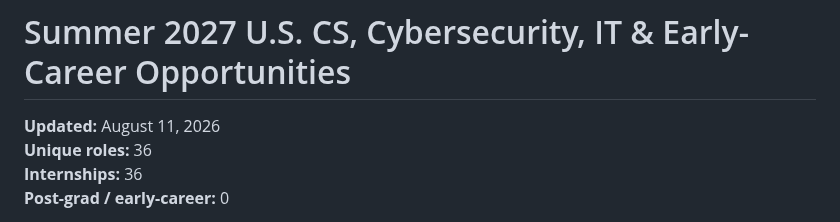
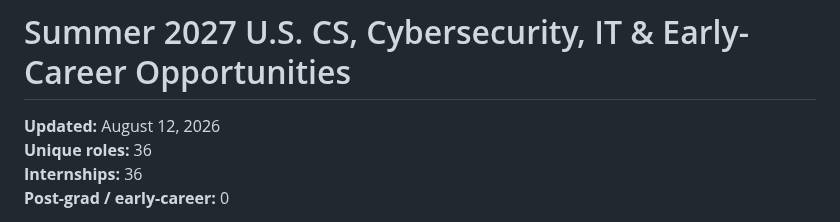
Before and after one commit to michae1lm/Summer-2027-Internships-Jobs, a Markdown page: README.md, the part around the change. Drawn GitHub-style.

Commit message:
Refresh README job tracker

```diff
--- a/README.md
+++ b/README.md
@@ -1,6 +1,6 @@
 # Summer 2027 U.S. CS, Cybersecurity, IT & Early-Career Opportunities
 
-**Updated:** August 11, 2026
+**Updated:** August 12, 2026
 **Unique roles:** 36
 **Internships:** 36
 **Post-grad / early-career:** 0
```
